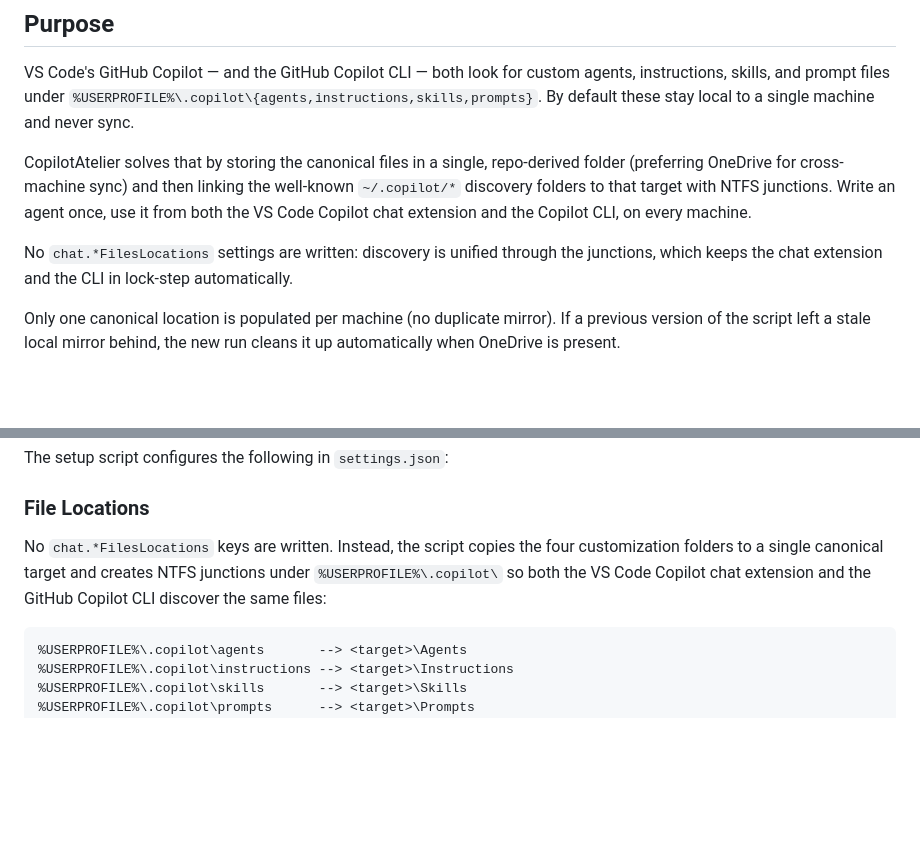
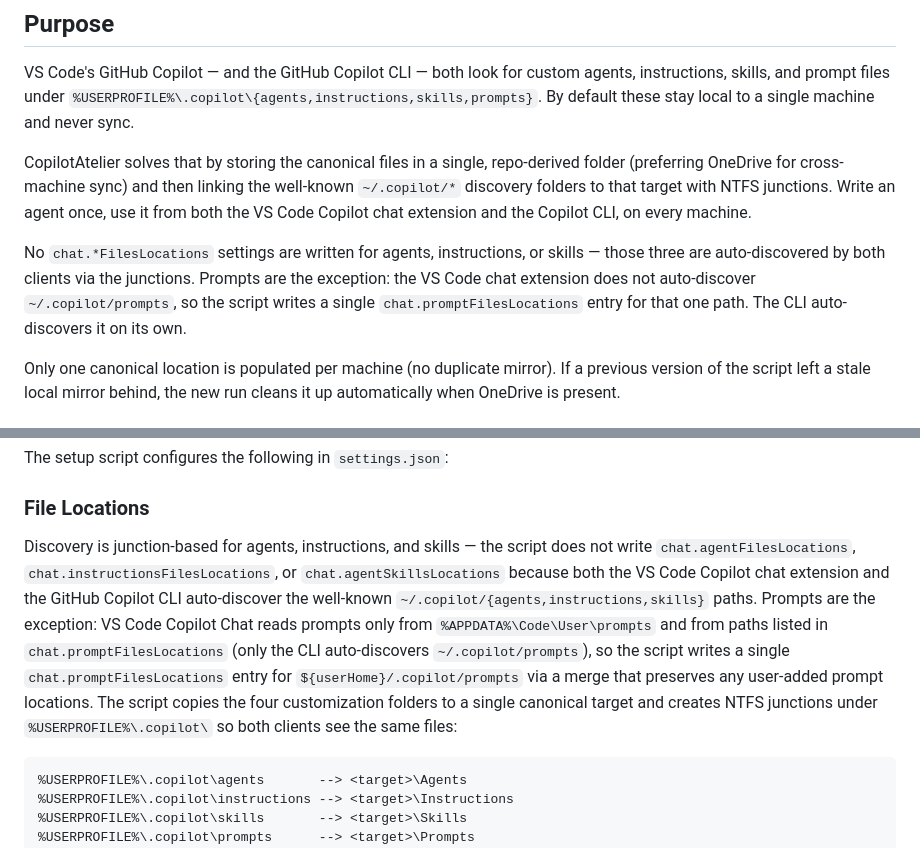
Before and after one commit to raandree/CopilotAtelier, a Markdown page: README.md, 2 parts joined by grey strips. GitHub-like rendering; blank space fills up the shorter version.

Commit message:
docs(readme): note chat.promptFilesLocations is written for prompts only
The May 6 cleanup README still claimed 'No chat.*FilesLocations settings are written'. After the May 7 fix that re-added chat.promptFilesLocations for the ~/.copilot/prompts junction (VS Code Copilot Chat does not auto-discover that path; only the CLI does), both paragraphs in README.md now correctly state that prompts are the exception and explain why agents/instructions/skills remain junction-only.

Co-authored-by: AI Assistant <ai@example.com>

````diff
--- a/README.md
+++ b/README.md
@@ -6,7 +6,7 @@ VS Code's GitHub Copilot — and the GitHub Copilot CLI — both look for custom
 
 CopilotAtelier solves that by storing the canonical files in a single, repo-derived folder (preferring OneDrive for cross-machine sync) and then linking the well-known `~/.copilot/*` discovery folders to that target with NTFS junctions. Write an agent once, use it from both the VS Code Copilot chat extension and the Copilot CLI, on every machine.
 
-No `chat.*FilesLocations` settings are written: discovery is unified through the junctions, which keeps the chat extension and the CLI in lock-step automatically.
+No `chat.*FilesLocations` settings are written for agents, instructions, or skills — those three are auto-discovered by both clients via the junctions. Prompts are the exception: the VS Code chat extension does not auto-discover `~/.copilot/prompts`, so the script writes a single `chat.promptFilesLocations` entry for that one path. The CLI auto-discovers it on its own.
 
 Only one canonical location is populated per machine (no duplicate mirror). If a previous version of the script left a stale local mirror behind, the new run cleans it up automatically when OneDrive is present.
 
@@ -70,7 +70,7 @@ The setup script configures the following in `settings.json`:
 
 ### File Locations
 
-No `chat.*FilesLocations` keys are written. Instead, the script copies the four customization folders to a single canonical target and creates NTFS junctions under `%USERPROFILE%\.copilot\` so both the VS Code Copilot chat extension and the GitHub Copilot CLI discover the same files:
+Discovery is junction-based for agents, instructions, and skills — the script does not write `chat.agentFilesLocations`, `chat.instructionsFilesLocations`, or `chat.agentSkillsLocations` because both the VS Code Copilot chat extension and the GitHub Copilot CLI auto-discover the well-known `~/.copilot/{agents,instructions,skills}` paths. Prompts are the exception: VS Code Copilot Chat reads prompts only from `%APPDATA%\Code\User\prompts` and from paths listed in `chat.promptFilesLocations` (only the CLI auto-discovers `~/.copilot/prompts`), so the script writes a single `chat.promptFilesLocations` entry for `${userHome}/.copilot/prompts` via a merge that preserves any user-added prompt locations. The script copies the four customization folders to a single canonical target and creates NTFS junctions under `%USERPROFILE%\.copilot\` so both clients see the same files:
 
 ```text
 %USERPROFILE%\.copilot\agents       --> <target>\Agents
````
